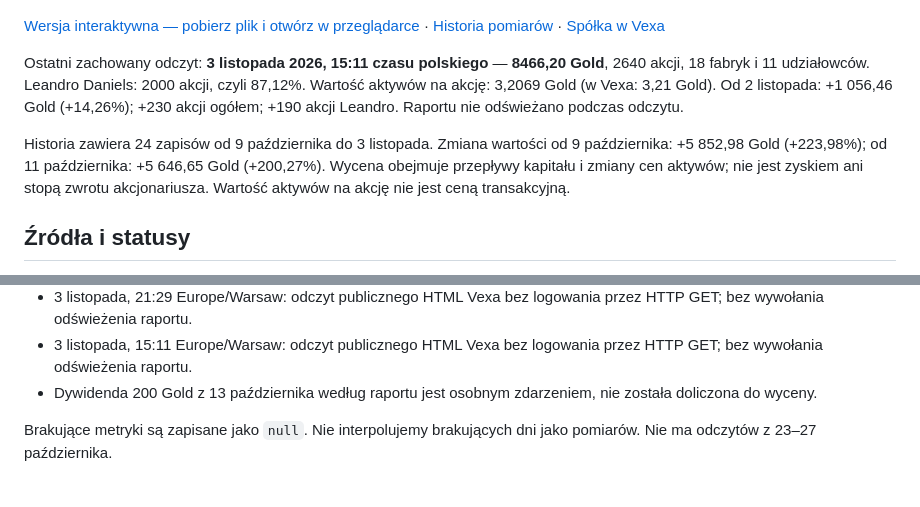
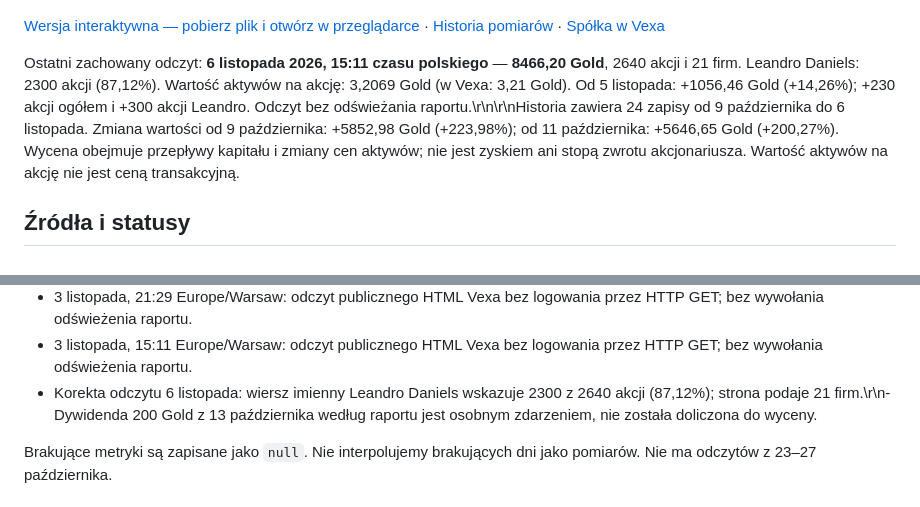
Before and after one commit to piotrzdrenka-droid/pag-chart, a Markdown page: README.md, 2 parts joined by grey strips. Rendered like a GitHub page.

```diff
--- a/README.md
+++ b/README.md
@@ -4,9 +4,7 @@
 
 [Wersja interaktywna — pobierz plik i otwórz w przeglądarce](pag-chart.html) · [Historia pomiarów](history.json) · [Spółka w Vexa](https://vexa.e-sim.org/stockCompany.html?id=45)
 
-Ostatni zachowany odczyt: **3 listopada 2026, 15:11 czasu polskiego** — **8466,20 Gold**, 2640 akcji, 18 fabryk i 11 udziałowców. Leandro Daniels: 2000 akcji, czyli 87,12%. Wartość aktywów na akcję: 3,2069 Gold (w Vexa: 3,21 Gold). Od 2 listopada: +1 056,46 Gold (+14,26%); +230 akcji ogółem; +190 akcji Leandro. Raportu nie odświeżano podczas odczytu.
-
-Historia zawiera 24 zapisów od 9 października do 3 listopada. Zmiana wartości od 9 października: +5 852,98 Gold (+223,98%); od 11 października: +5 646,65 Gold (+200,27%). Wycena obejmuje przepływy kapitału i zmiany cen aktywów; nie jest zyskiem ani stopą zwrotu akcjonariusza. Wartość aktywów na akcję nie jest ceną transakcyjną.
+Ostatni zachowany odczyt: **6 listopada 2026, 15:11 czasu polskiego** — **8466,20 Gold**, 2640 akcji i 21 firm. Leandro Daniels: 2300 akcji (87,12%). Wartość aktywów na akcję: 3,2069 Gold (w Vexa: 3,21 Gold). Od 5 listopada: +1056,46 Gold (+14,26%); +230 akcji ogółem i +300 akcji Leandro. Odczyt bez odświeżania raportu.\r\n\r\nHistoria zawiera 24 zapisy od 9 października do 6 listopada. Zmiana wartości od 9 października: +5852,98 Gold (+223,98%); od 11 października: +5646,65 Gold (+200,27%). Wycena obejmuje przepływy kapitału i zmiany cen aktywów; nie jest zyskiem ani stopą zwrotu akcjonariusza. Wartość aktywów na akcję nie jest ceną transakcyjną.
 
 ## Źródła i statusy
 
@@ -23,7 +21,7 @@ Historia zawiera 24 zapisów od 9 października do 3 listopada. Zmiana wartości
 - 3 listopada, 16:25 Europe/Warsaw: odczyt publicznego HTML Vexa bez logowania przez HTTP GET; bez wywołania odświeżenia raportu.
 - 3 listopada, 21:29 Europe/Warsaw: odczyt publicznego HTML Vexa bez logowania przez HTTP GET; bez wywołania odświeżenia raportu.
 - 3 listopada, 15:11 Europe/Warsaw: odczyt publicznego HTML Vexa bez logowania przez HTTP GET; bez wywołania odświeżenia raportu.
-- Dywidenda 200 Gold z 13 października według raportu jest osobnym zdarzeniem, nie została doliczona do wyceny.
+- Korekta odczytu 6 listopada: wiersz imienny Leandro Daniels wskazuje 2300 z 2640 akcji (87,12%); strona podaje 21 firm.\r\n- Dywidenda 200 Gold z 13 października według raportu jest osobnym zdarzeniem, nie została doliczona do wyceny.
 
 Brakujące metryki są zapisane jako `null`. Nie interpolujemy brakujących dni jako pomiarów. Nie ma odczytów z 23–27 października.
 
```
Also changed, not shown: pag-chart.png, 4 other files.
